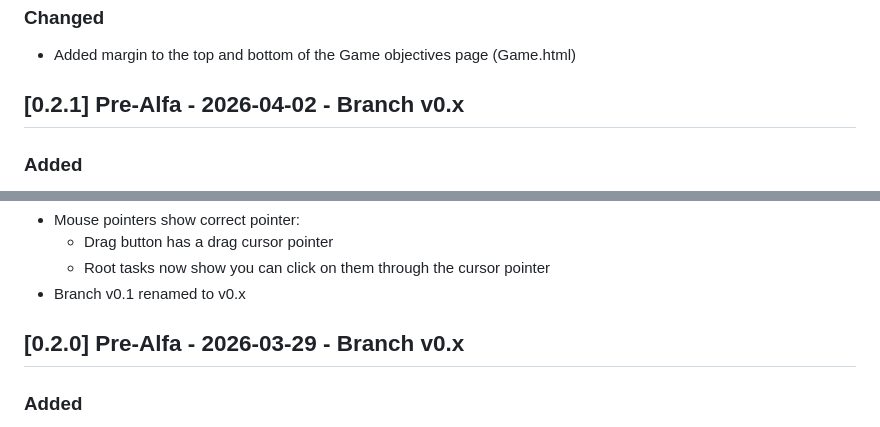
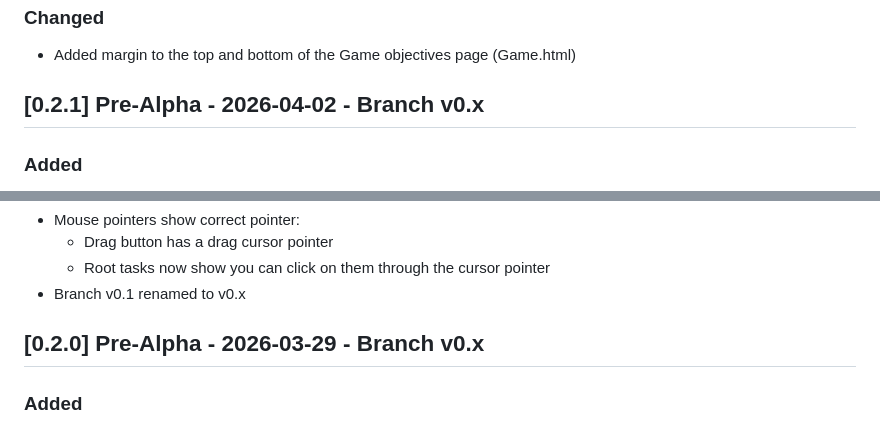
Before and after one commit to isalena5/Questless, a Markdown page: changelog.md, 2 parts joined by grey strips. GitHub-like rendering.

```diff
--- a/changelog.md
+++ b/changelog.md
@@ -49,7 +57,7 @@ The format is based on [Keep a Changelog](https://keepachangelog.com/en/1.0.0/),
 ### Changed
 - Added margin to the top and bottom of the Game objectives page (Game.html)
 
-## [0.2.1] Pre-Alfa - 2026-04-02 - Branch v0.x
+## [0.2.1] Pre-Alpha - 2026-04-02 - Branch v0.x
 ### Added
 - Edit Game title functionality in homepage
 - Breadcrumbs update automatically (no longer static text)
@@ -67,7 +75,7 @@ The format is based on [Keep a Changelog](https://keepachangelog.com/en/1.0.0/),
     - Root tasks now show you can click on them through the cursor pointer
 - Branch v0.1 renamed to v0.x
 
-## [0.2.0] Pre-Alfa - 2026-03-29 - Branch v0.x
+## [0.2.0] Pre-Alpha - 2026-03-29 - Branch v0.x
 ### Added
 - Root task details through a side-drawer
     - View title, description, and this root task's children and grand-children
```
Also changed, not shown: other parts of changelog.md (+12 -4 lines), README.md (+21 -12 lines), branding/Icon_logo_white.png (added), branding/Logotype_Banner.png (renamed from Logotype_Banner.png), 5 other files.
